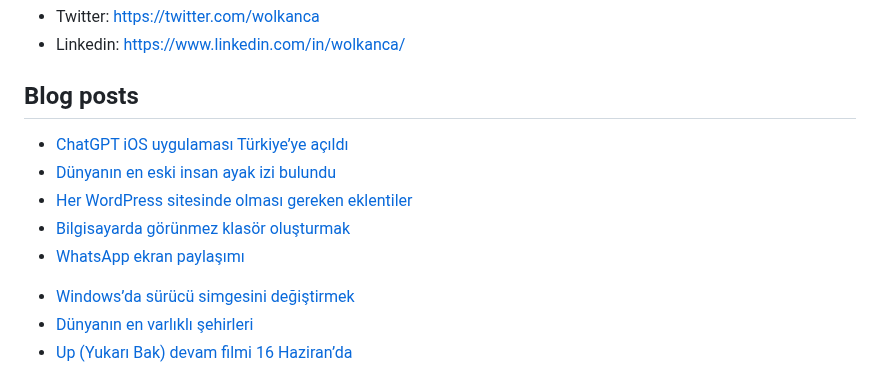
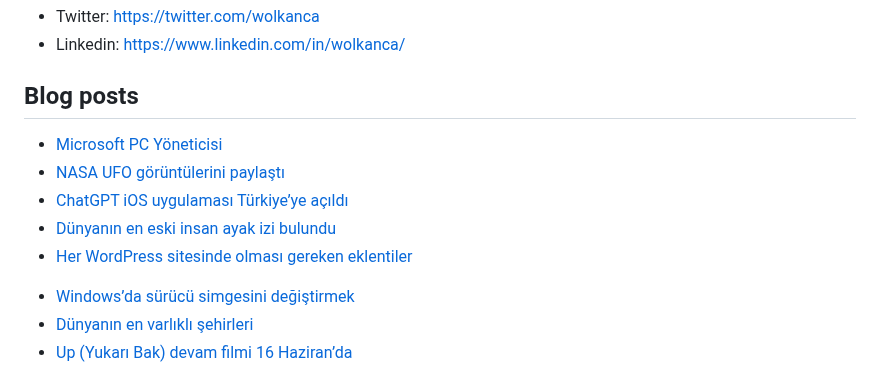
Before and after one commit to wolkanca/volkanyilmaz, a Markdown page: README.md, the part around the change. Rendered like a GitHub page.

Commit message:
Updated with the latest blog posts

```diff
--- a/README.md
+++ b/README.md
@@ -11,11 +11,11 @@ Cloudflare Pages. Test. Volkan. https://volkan.pages.dev/
 
 ## Blog posts
 <!-- BLOG-POST-LIST:START -->
+- [Microsoft PC Yöneticisi](https://wolkanca.com/microsoft-pc-yoneticisi/)
+- [NASA UFO görüntülerini paylaştı](https://wolkanca.com/nasa-ufo-goruntulerini-paylasti/)
 - [ChatGPT iOS uygulaması Türkiye’ye açıldı](https://wolkanca.com/chatgpt-ios-uygulamasi-turkiyeye-acildi/)
 - [Dünyanın en eski insan ayak izi bulundu](https://wolkanca.com/dunyanin-en-eski-insan-ayak-izi-bulundu/)
 - [Her WordPress sitesinde olması gereken eklentiler](https://wolkanca.com/her-wordpress-sitesinde-olmasi-gereken-eklentiler/)
-- [Bilgisayarda görünmez klasör oluşturmak](https://wolkanca.com/bilgisayarda-gorunmez-klasor-olusturmak/)
-- [WhatsApp ekran paylaşımı](https://wolkanca.com/whatsapp-ekran-paylasimi/)
 <!-- BLOG-POST-LIST:END -->
 
 
```
